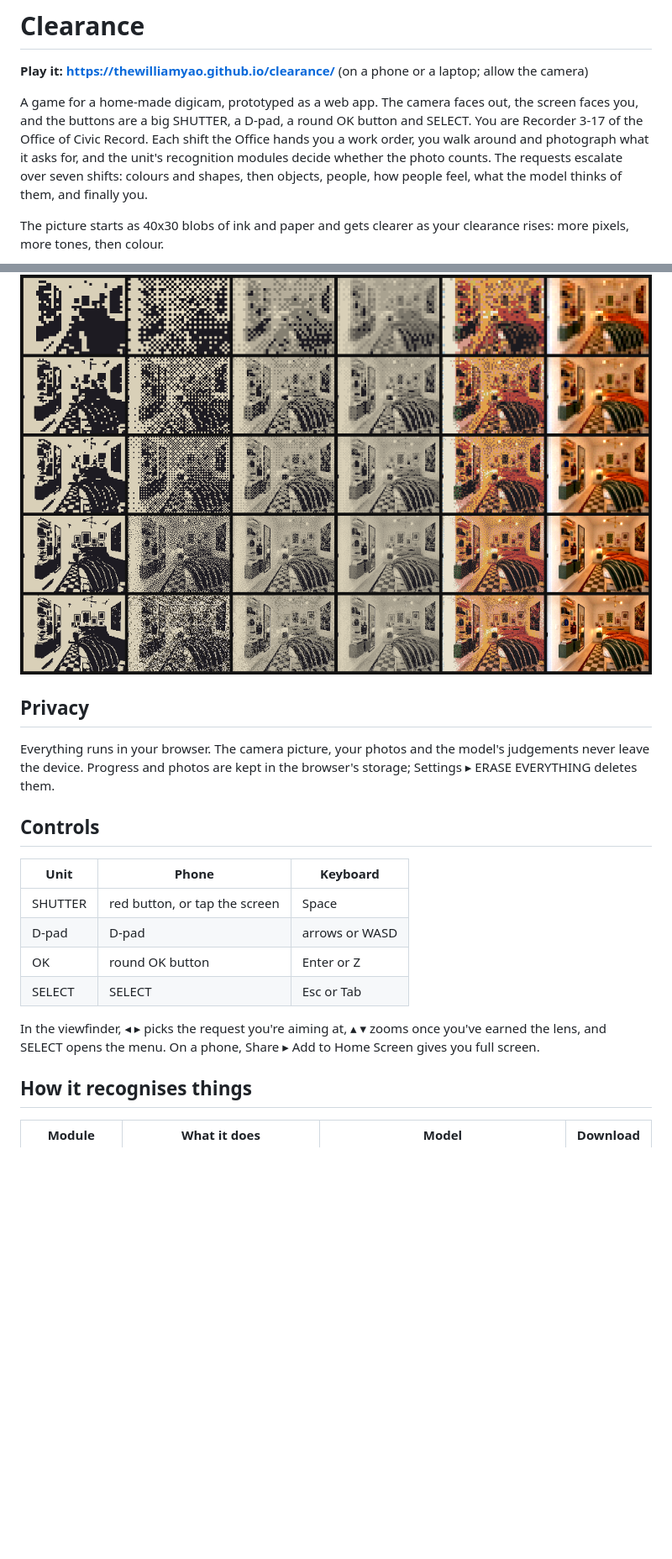
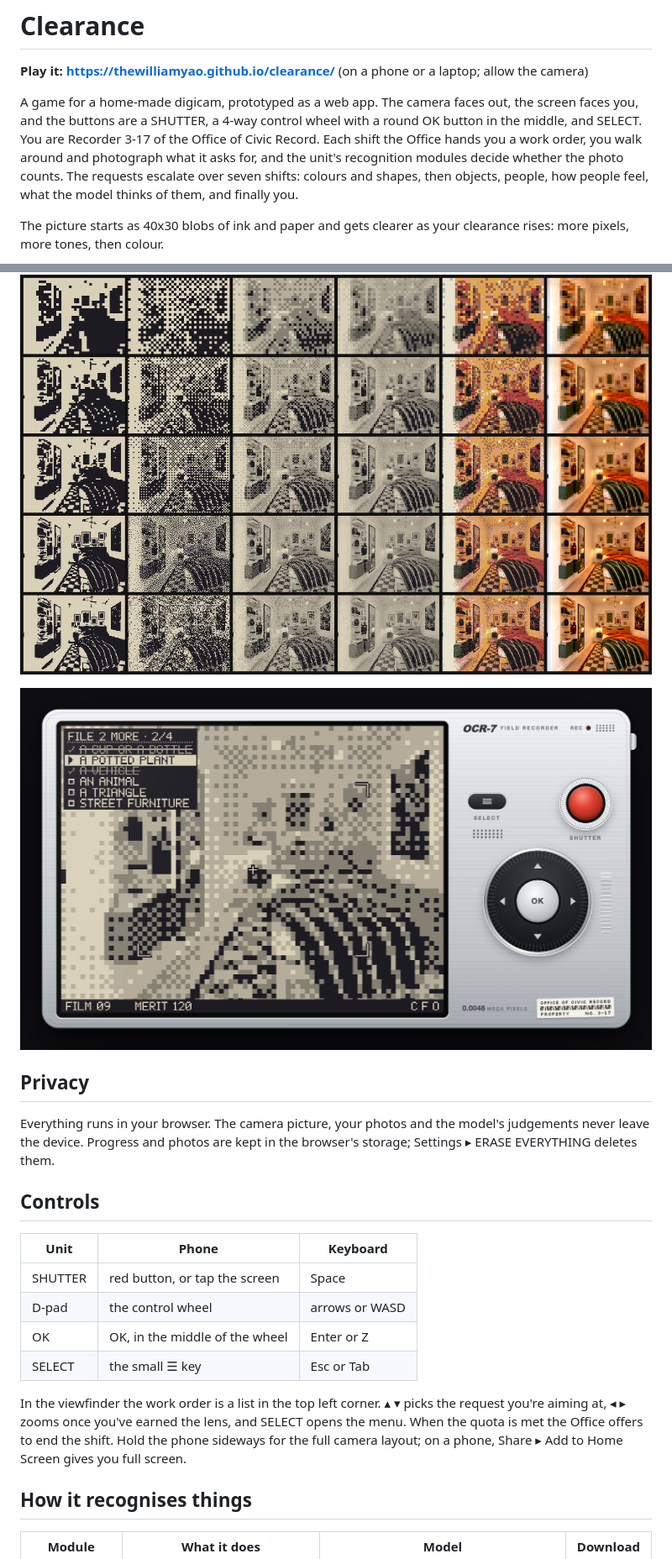
Before and after one commit to thewilliamyao/clearance, a Markdown page: README.md, 2 parts joined by grey strips. Shown at 84% size. Rendered like a GitHub page; pictures changed too: docs/unit.png (added); blank space fills up the shorter version.

```diff
--- a/README.md
+++ b/README.md
@@ -2,11 +2,13 @@
 
 **Play it: https://thewilliamyao.github.io/clearance/** (on a phone or a laptop; allow the camera)
 
-A game for a home-made digicam, prototyped as a web app. The camera faces out, the screen faces you, and the buttons are a big SHUTTER, a D-pad, a round OK button and SELECT. You are Recorder 3-17 of the Office of Civic Record. Each shift the Office hands you a work order, you walk around and photograph what it asks for, and the unit's recognition modules decide whether the photo counts. The requests escalate over seven shifts: colours and shapes, then objects, people, how people feel, what the model thinks of them, and finally you.
+A game for a home-made digicam, prototyped as a web app. The camera faces out, the screen faces you, and the buttons are a SHUTTER, a 4-way control wheel with a round OK button in the middle, and SELECT. You are Recorder 3-17 of the Office of Civic Record. Each shift the Office hands you a work order, you walk around and photograph what it asks for, and the unit's recognition modules decide whether the photo counts. The requests escalate over seven shifts: colours and shapes, then objects, people, how people feel, what the model thinks of them, and finally you.
 
 The picture starts as 40x30 blobs of ink and paper and gets clearer as your clearance rises: more pixels, more tones, then colour.
 
 ![The same room at every grade the camera can earn](docs/ladder.png)
+
+![The unit held sideways: the work order top left, the control wheel on the right](docs/unit.png)
 
 ## Privacy
 
@@ -17,11 +19,11 @@ Everything runs in your browser. The camera picture, your photos and the model's
 | Unit | Phone | Keyboard |
 |---|---|---|
 | SHUTTER | red button, or tap the screen | Space |
-| D-pad | D-pad | arrows or WASD |
-| OK | round OK button | Enter or Z |
-| SELECT | SELECT | Esc or Tab |
+| D-pad | the control wheel | arrows or WASD |
+| OK | OK, in the middle of the wheel | Enter or Z |
+| SELECT | the small ☰ key | Esc or Tab |
 
-In the viewfinder, ◂ ▸ picks the request you're aiming at, ▴ ▾ zooms once you've earned the lens, and SELECT opens the menu. On a phone, Share ▸ Add to Home Screen gives you full screen.
+In the viewfinder the work order is a list in the top left corner. ▴ ▾ picks the request you're aiming at, ◂ ▸ zooms once you've earned the lens, and SELECT opens the menu. When the quota is met the Office offers to end the shift. Hold the phone sideways for the full camera layout; on a phone, Share ▸ Add to Home Screen gives you full screen.
 
 ## How it recognises things
 
```
Also changed, not shown: docs/unit-upright.png (added), 7 other files.
